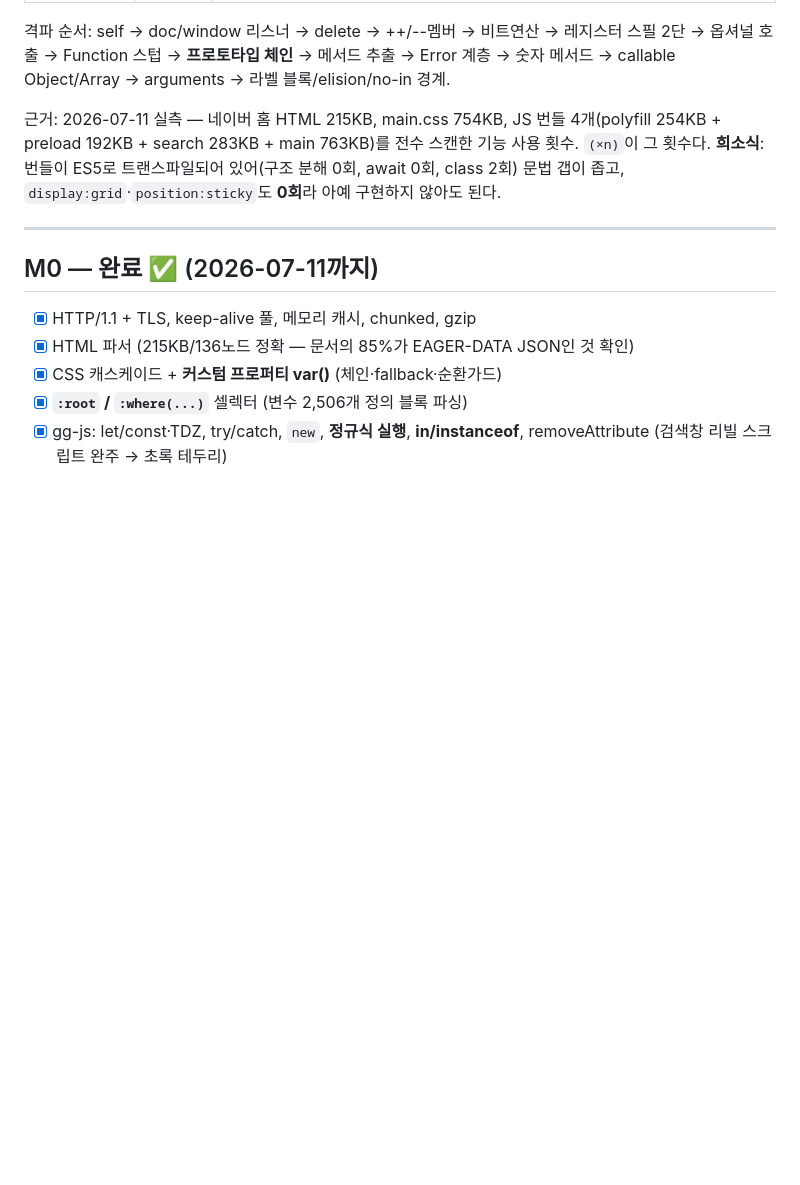
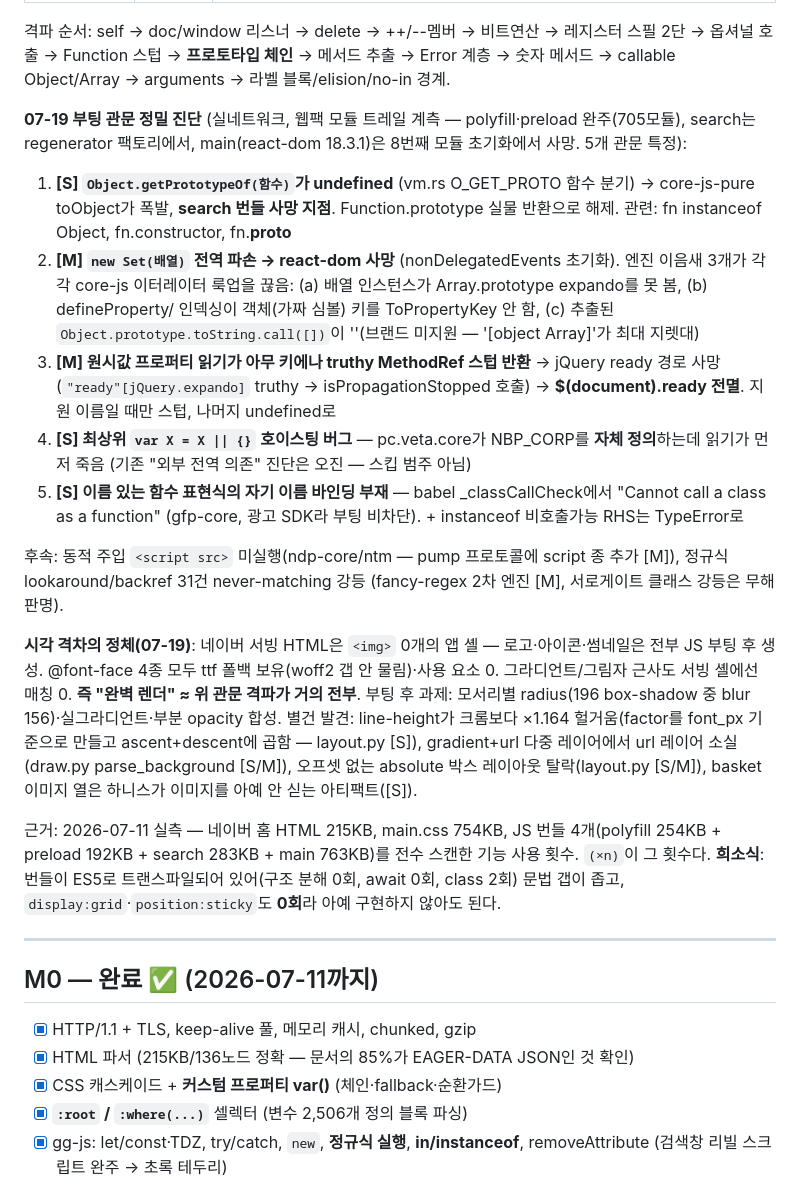
Before and after one commit to Supermoon0/gg, a Markdown page: docs/naver-perfect-checklist.md, the part around the change. Rendered like a GitHub page; blank space fills up the shorter version.

Commit message:
docs: map the exact Naver boot gates + visual-gap diagnosis (07-19)
Instrumented webpack-module-trail diagnosis over the real bundles:
polyfill/preload complete (705 modules); search dies on
Object.getPrototypeOf(function) -> undefined inside regenerator's
factory; react-dom 18.3.1 dies 8 modules in on new Set(array) (three
object-model seams break core-js's iterator lookup); jQuery ready is
killed by primitive property reads returning truthy MethodRef stubs.
NBP_CORP was a misdiagnosis: pc.veta.core self-defines it but a
top-level 'var X = X || {}' hoisting bug throws first.

Visual-gap finding: the served HTML is an app shell with zero <img>
tags and unused webfonts — the entire first-screen pixel delta hangs
on the JS boot, not on CSS approximations. Also recorded: line-height
renders x1.164 looser than Chrome (factor applied to ascent+descent),
gradient+url multi-layer background drops the url layer, offset-less
absolutes are skipped, and basket's image column is a harness artifact.

Co-Authored-By: Claude Fable 5 <noreply@anthropic.com>
Claude-Session: https://claude.ai/code/session_01WzBnje8cczrwPbrze3a1oV

```diff
--- a/docs/naver-perfect-checklist.md
+++ b/docs/naver-perfect-checklist.md
@@ -49,6 +49,46 @@
 레지스터 스필 2단 → 옵셔널 호출 → Function 스텁 → **프로토타입 체인** →
 메서드 추출 → Error 계층 → 숫자 메서드 → callable Object/Array →
 arguments → 라벨 블록/elision/no-in 경계.
+
+**07-19 부팅 관문 정밀 진단** (실네트워크, 웹팩 모듈 트레일 계측 —
+polyfill·preload 완주(705모듈), search는 regenerator 팩토리에서,
+main(react-dom 18.3.1)은 8번째 모듈 초기화에서 사망. 5개 관문 특정):
+
+1. **[S] `Object.getPrototypeOf(함수)`가 undefined** (vm.rs O_GET_PROTO
+   함수 분기) → core-js-pure toObject가 폭발, **search 번들 사망 지점**.
+   Function.prototype 실물 반환으로 해제. 관련: fn instanceof Object,
+   fn.constructor, fn.__proto__
+2. **[M] `new Set(배열)` 전역 파손 → react-dom 사망** (nonDelegatedEvents
+   초기화). 엔진 이음새 3개가 각각 core-js 이터레이터 룩업을 끊음:
+   (a) 배열 인스턴스가 Array.prototype expando를 못 봄, (b) defineProperty/
+   인덱싱이 객체(가짜 심볼) 키를 ToPropertyKey 안 함, (c) 추출된
+   `Object.prototype.toString.call([])`이 ''(브랜드 미지원 — '[object
+   Array]'가 최대 지렛대)
+3. **[M] 원시값 프로퍼티 읽기가 아무 키에나 truthy MethodRef 스텁 반환**
+   → jQuery ready 경로 사망(`"ready"[jQuery.expando]` truthy →
+   isPropagationStopped 호출) → **$(document).ready 전멸**. 지원 이름일
+   때만 스텁, 나머지 undefined로
+4. **[S] 최상위 `var X = X || {}` 호이스팅 버그** — pc.veta.core가
+   NBP_CORP를 **자체 정의**하는데 읽기가 먼저 죽음 (기존 "외부 전역
+   의존" 진단은 오진 — 스킵 범주 아님)
+5. **[S] 이름 있는 함수 표현식의 자기 이름 바인딩 부재** — babel
+   _classCallCheck에서 "Cannot call a class as a function" (gfp-core,
+   광고 SDK라 부팅 비차단). + instanceof 비호출가능 RHS는 TypeError로
+
+후속: 동적 주입 `<script src>` 미실행(ndp-core/ntm — pump 프로토콜에
+script 종 추가 [M]), 정규식 lookaround/backref 31건 never-matching 강등
+(fancy-regex 2차 엔진 [M], 서로게이트 클래스 강등은 무해 판명).
+
+**시각 격차의 정체(07-19)**: 네이버 서빙 HTML은 `<img>` 0개의 앱 셸 —
+로고·아이콘·썸네일은 전부 JS 부팅 후 생성. @font-face 4종 모두 ttf
+폴백 보유(woff2 갭 안 물림)·사용 요소 0. 그라디언트/그림자 근사도 서빙
+셸에선 매칭 0. **즉 "완벽 렌더" ≈ 위 관문 격파가 거의 전부**. 부팅 후
+과제: 모서리별 radius(196 box-shadow 중 blur 156)·실그라디언트·부분
+opacity 합성. 별건 발견: line-height가 크롬보다 ×1.164 헐거움(factor를
+font_px 기준으로 만들고 ascent+descent에 곱함 — layout.py [S]),
+gradient+url 다중 레이어에서 url 레이어 소실(draw.py parse_background
+[S/M]), 오프셋 없는 absolute 박스 레이아웃 탈락(layout.py [S/M]),
+basket 이미지 열은 하니스가 이미지를 아예 안 싣는 아티팩트([S]).
 
 근거: 2026-07-11 실측 — 네이버 홈 HTML 215KB, main.css 754KB,
 JS 번들 4개(polyfill 254KB + preload 192KB + search 283KB + main 763KB)를
```
